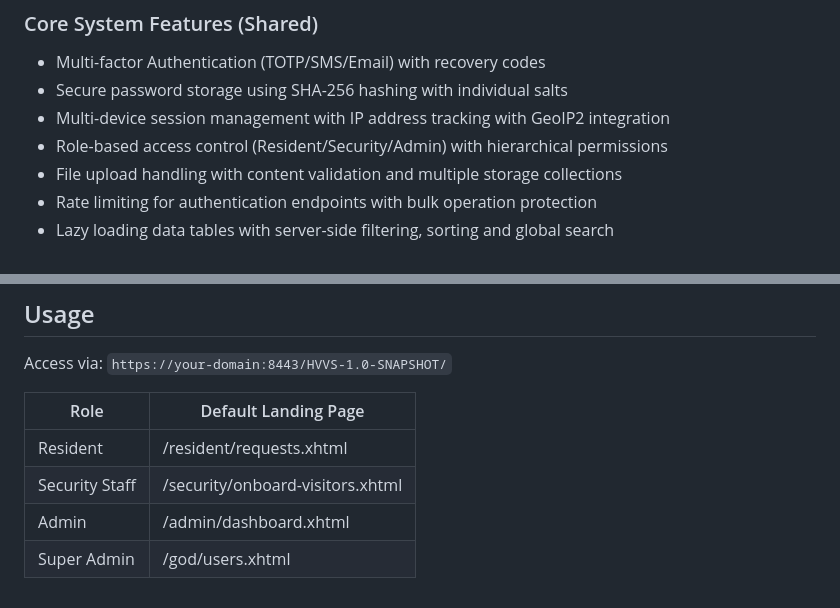
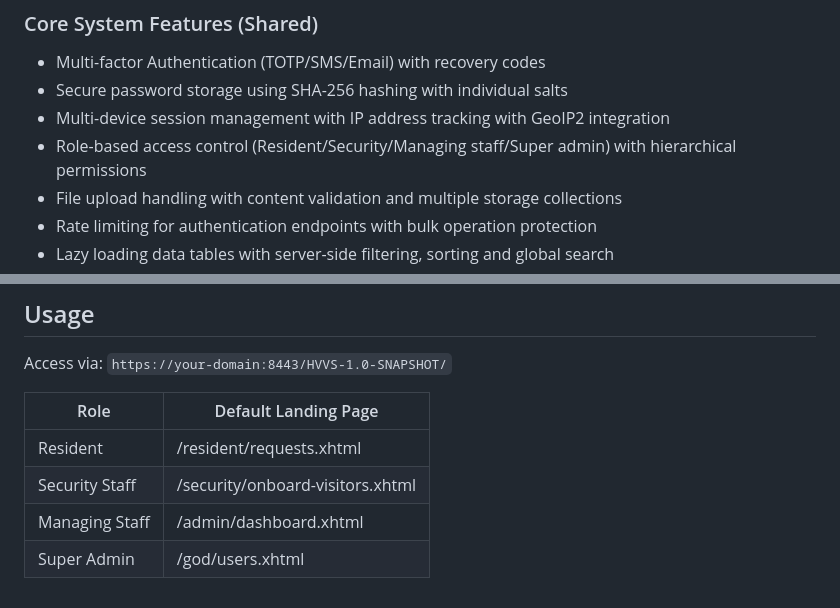
Before and after one commit to jameswong3388/HostelGuard, a Markdown page: README.md, 2 parts joined by grey strips. Drawn GitHub-style.

```diff
--- a/README.md
+++ b/README.md
@@ -10,7 +10,7 @@ https://github.com/user-attachments/assets/94c52765-d23f-4e6f-8851-109621c8119c
 - Multi-factor Authentication (TOTP/SMS/Email) with recovery codes
 - Secure password storage using SHA-256 hashing with individual salts
 - Multi-device session management with IP address tracking with GeoIP2 integration
-- Role-based access control (Resident/Security/Admin) with hierarchical permissions
+- Role-based access control (Resident/Security/Managing staff/Super admin) with hierarchical permissions
 - File upload handling with content validation and multiple storage collections
 - Rate limiting for authentication endpoints with bulk operation protection
 - Lazy loading data tables with server-side filtering, sorting and global search
@@ -102,5 +102,5 @@ Access via: `https://your-domain:8443/HVVS-1.0-SNAPSHOT/`
 |----------------|----------------------------------|
 | Resident       | /resident/requests.xhtml         |
 | Security Staff | /security/onboard-visitors.xhtml |
-| Admin          | /admin/dashboard.xhtml           |
+| Managing Staff | /admin/dashboard.xhtml           |
 | Super Admin    | /god/users.xhtml                 |
```
